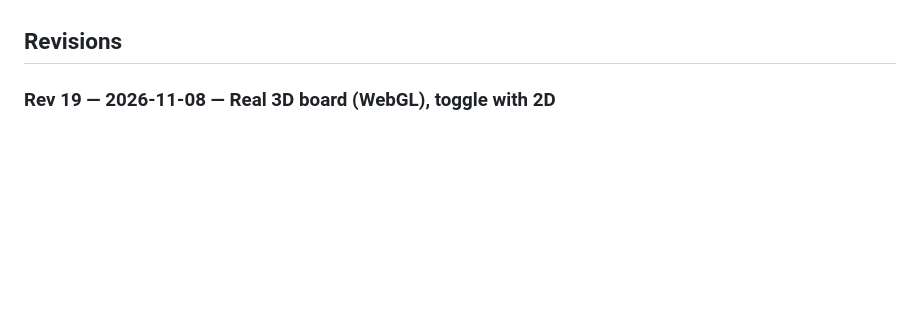
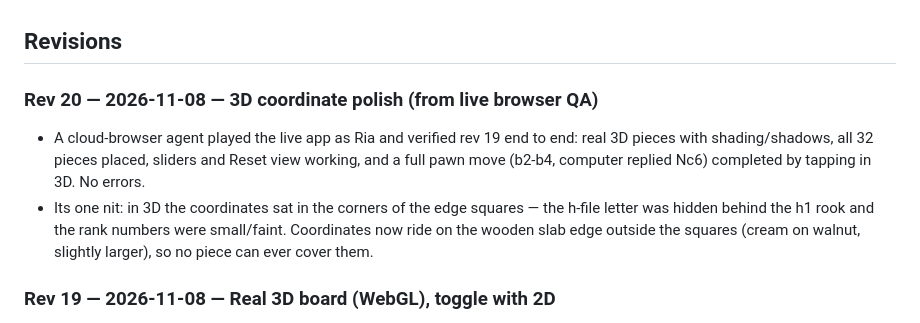
Before and after one commit to foxrun3105llc-arch/family-chess-app-, a Markdown page: README.md, the part around the change. GitHub-like rendering; blank space fills up the shorter version.

Commit message:
Rev 20: README revision log entry

```diff
--- a/README.md
+++ b/README.md
@@ -10,6 +10,15 @@ across devices with no login required on the kids' iPads.
 - Stars, badges, streaks and coaching notes
 
 ## Revisions
+
+### Rev 20 — 2026-11-08 — 3D coordinate polish (from live browser QA)
+- A cloud-browser agent played the live app as Ria and verified rev 19 end to end: real 3D
+  pieces with shading/shadows, all 32 pieces placed, sliders and Reset view working, and a
+  full pawn move (b2-b4, computer replied Nc6) completed by tapping in 3D. No errors.
+- Its one nit: in 3D the coordinates sat in the corners of the edge squares — the h-file
+  letter was hidden behind the h1 rook and the rank numbers were small/faint. Coordinates
+  now ride on the wooden slab edge outside the squares (cream on walnut, slightly larger),
+  so no piece can ever cover them.
 
 ### Rev 19 — 2026-11-08 — Real 3D board (WebGL), toggle with 2D
 - The "3D view" is now REAL 3D: Three.js r149 (MIT) is inlined (no CDN, offline still works)
```
